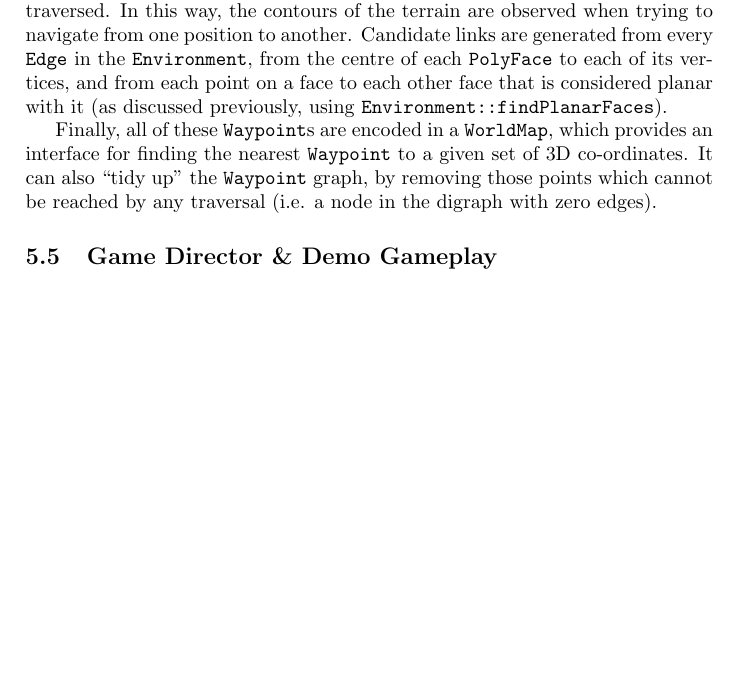
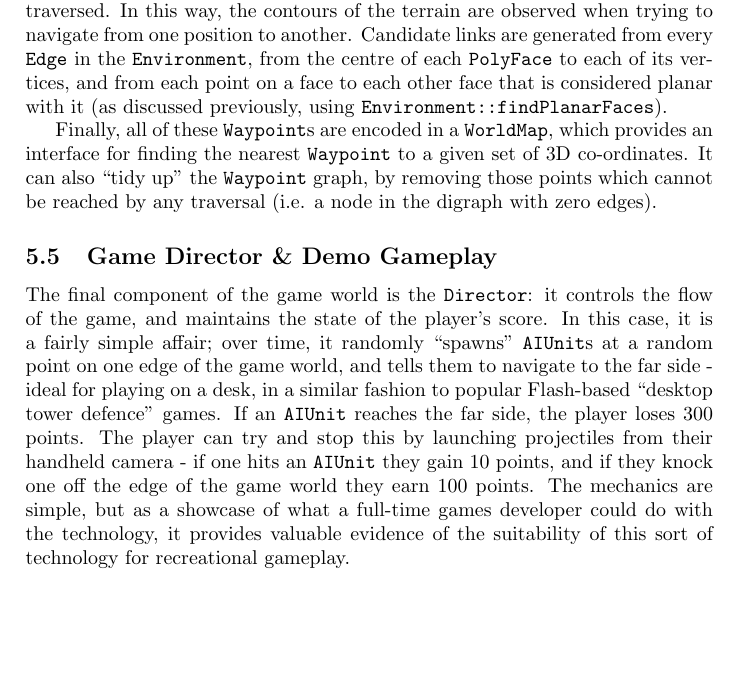
Before and after one commit to MajorError/Scanner, a LaTeX paper (report/Report.tex): part of page 36 of 41, cut so that both start at the same text, the shorter picture padded with empty space. Compiled offline with pdfLaTeX; a LaTeX package or settings file that is missing is left out.

Commit message:
Finished draft of platform showcase section.

```diff
--- a/report/Report.tex
+++ b/report/Report.tex
@@ -883,6 +883,7 @@ In order to perform A* search, the geometry of the model must be simplified from
 Finally, all of these \texttt{Waypoint}s are encoded in a \texttt{WorldMap}, which provides an interface for finding the nearest \texttt{Waypoint} to a given set of 3D co-ordinates. It can also ``tidy up" the \texttt{Waypoint} graph, by removing those points which cannot be reached by any traversal (i.e. a node in the digraph with zero edges).
 
 \subsection{Game Director \& Demo Gameplay}
+The final component of the game world is the \texttt{Director}: it controls the flow of the game, and maintains the state of the player's score. In this case, it is a fairly simple affair; over time, it randomly ``spawns" \texttt{AIUnit}s at a random point on one edge of the game world, and tells them to navigate to the far side - ideal for playing on a desk, in a similar fashion to popular Flash-based ``desktop tower defence" games. If an \texttt{AIUnit} reaches the far side, the player loses 300 points. The player can try and stop this by launching projectiles from their handheld camera - if one hits an \texttt{AIUnit} they gain 10 points, and if they knock one off the edge of the game world they earn 100 points. The mechanics are simple, but as a showcase of what a full-time games developer could do with the technology, it provides valuable evidence of the suitability of this sort of technology for recreational gameplay.
 
 \section{Evaluation}
 In order to ascertain the extent to which the finished product meets these criteria, carefully defined evaluation must be undertaken. It is not sufficient that the system simply accomplishes the above goals - there must be a methodology defined to ascertain how \textit{well} it accomplishes those goals. Therefore, two different types of evaluation will be undertaken; end-to-end acceptance testing, and numerical analysis of the accuracy of the result.
```
